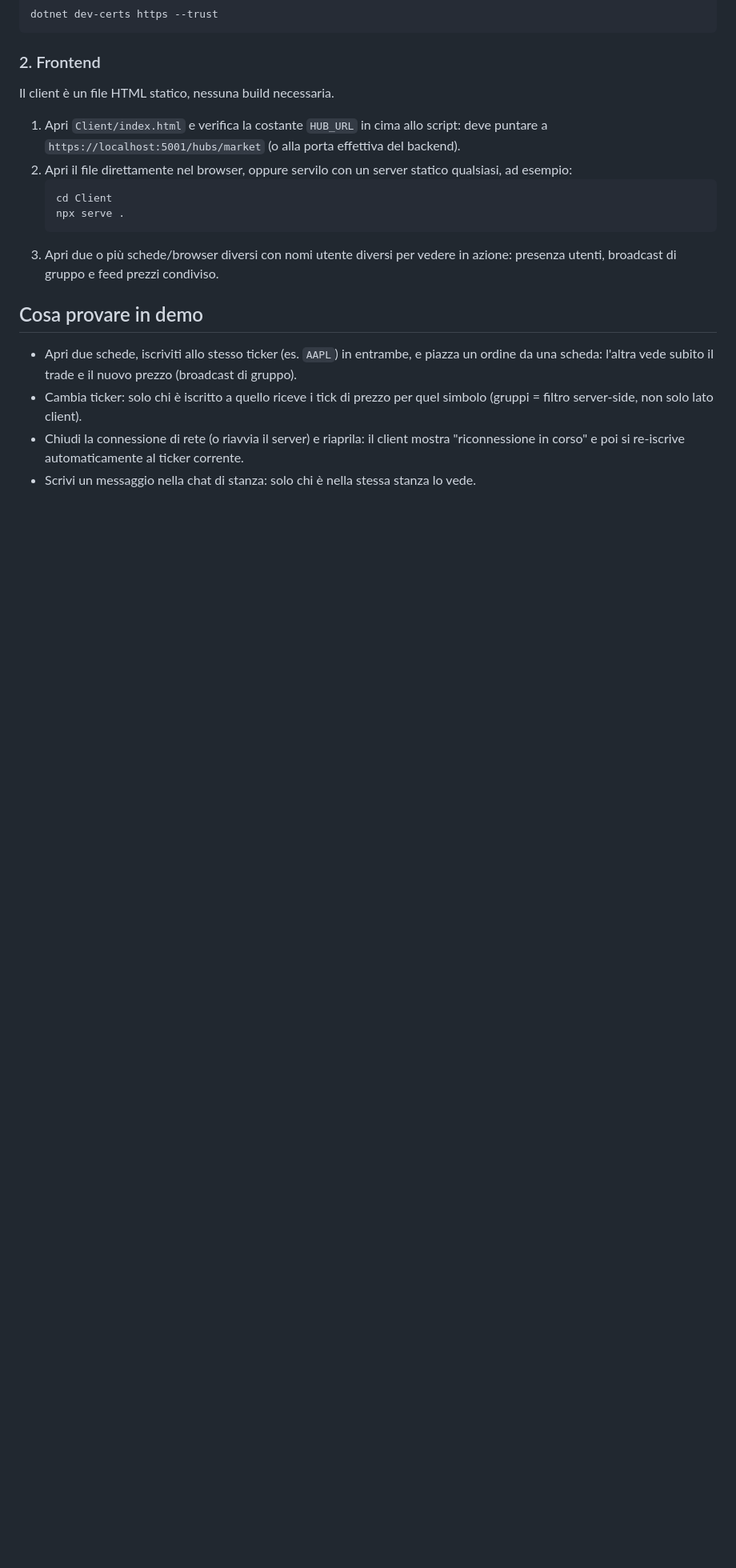
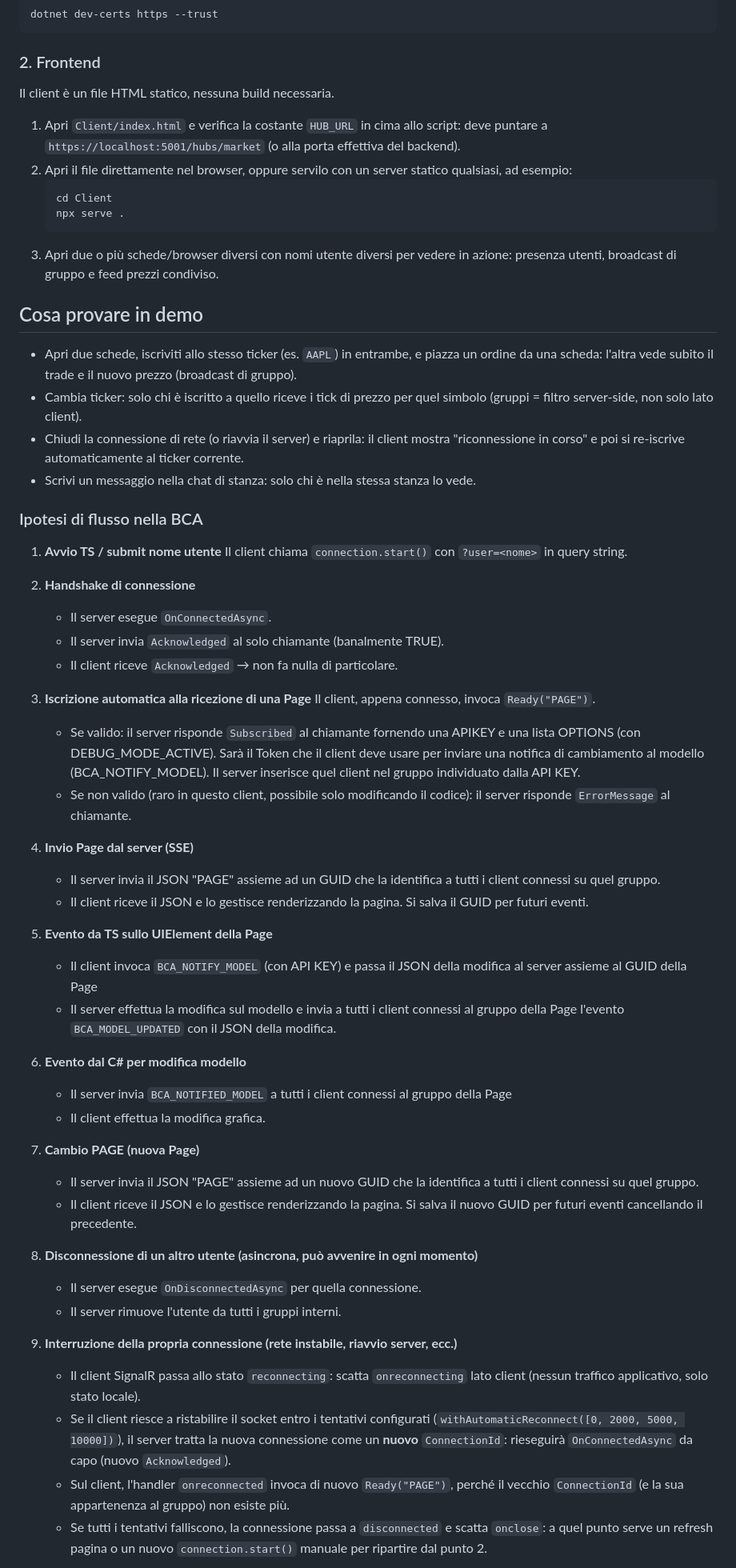
Before and after one commit to solaris-83/SignalRDemo, a Markdown page: README.md, the part around one of its changes. Shown at 80% size. Rendered like a GitHub page; blank space fills up the shorter version.

```diff
--- a/README.md
+++ b/README.md
@@ -203,3 +228,55 @@ Il client è un file HTML statico, nessuna build necessaria.
   ticker corrente.
 - Scrivi un messaggio nella chat di stanza: solo chi è nella stessa stanza
   lo vede.
+
+
+
+### Ipotesi di flusso nella BCA
+
+1. **Avvio TS / submit nome utente**
+   Il client chiama `connection.start()` con `?user=<nome>` in query string.
+
+2. **Handshake di connessione**
+   - Il server esegue `OnConnectedAsync`.
+   - Il server invia `Acknowledged` al solo chiamante (banalmente TRUE).
+   - Il client riceve `Acknowledged` → non fa nulla di particolare.
+
+3. **Iscrizione automatica alla ricezione di una Page**
+   Il client, appena connesso, invoca `Ready("PAGE")`.
+   - Se valido: il server risponde `Subscribed` al chiamante fornendo una APIKEY e una lista OPTIONS (con DEBUG_MODE_ACTIVE). Sarà il Token che il client deve usare per inviare una notifica di cambiamento al modello (BCA_NOTIFY_MODEL). Il server inserisce quel client nel gruppo individuato dalla API KEY.
+   - Se non valido (raro in questo client, possibile solo modificando il codice):
+     il server risponde `ErrorMessage` al chiamante.
+
+4. **Invio Page dal server (SSE)**
+    - Il server invia il JSON "PAGE" assieme ad un GUID che la identifica a tutti i client connessi su quel gruppo.
+    - Il client riceve il JSON e lo gestisce renderizzando la pagina. Si salva il GUID per futuri eventi.
+
+5. **Evento da TS sullo UIElement della Page**
+   - Il client invoca `BCA_NOTIFY_MODEL` (con API KEY) e passa il JSON della modifica al server assieme al GUID della Page
+   - Il server effettua la modifica sul modello e invia a tutti i client connessi al gruppo della Page l'evento `BCA_MODEL_UPDATED` con il JSON della modifica.
+
+6. **Evento dal C# per modifica modello**
+   - Il server invia `BCA_NOTIFIED_MODEL` a tutti i client connessi al gruppo della Page
+   - Il client effettua la modifica grafica.
+
+7. **Cambio PAGE (nuova Page)**
+   - Il server invia il JSON "PAGE" assieme ad un nuovo GUID che la identifica a tutti i client connessi su quel gruppo.
+   - Il client riceve il JSON e lo gestisce renderizzando la pagina. Si salva il nuovo GUID per futuri eventi cancellando il precedente.
+
+8. **Disconnessione di un altro utente (asincrona, può avvenire in ogni momento)**
+   - Il server esegue `OnDisconnectedAsync` per quella connessione.
+   - Il server rimuove l'utente da tutti i gruppi interni.
+
+9. **Interruzione della propria connessione (rete instabile, riavvio server, ecc.)**
+   - Il client SignalR passa allo stato `reconnecting`: scatta `onreconnecting`
+     lato client (nessun traffico applicativo, solo stato locale).
+   - Se il client riesce a ristabilire il socket entro i tentativi configurati
+     (`withAutomaticReconnect([0, 2000, 5000, 10000])`), il server tratta la
+     nuova connessione come un **nuovo** `ConnectionId`: rieseguirà
+     `OnConnectedAsync` da capo (nuovo `Acknowledged`).
+   - Sul client, l'handler `onreconnected` invoca di nuovo `Ready("PAGE")`,
+     perché il vecchio `ConnectionId` (e la sua appartenenza al gruppo) non esiste più.
+   - Se tutti i tentativi falliscono, la connessione passa a `disconnected`
+     e scatta `onclose`: a quel punto serve un refresh pagina o un nuovo
+     `connection.start()` manuale per ripartire dal punto 2.
+
```
Also changed, not shown: other parts of README.md (+66 -0 lines).
